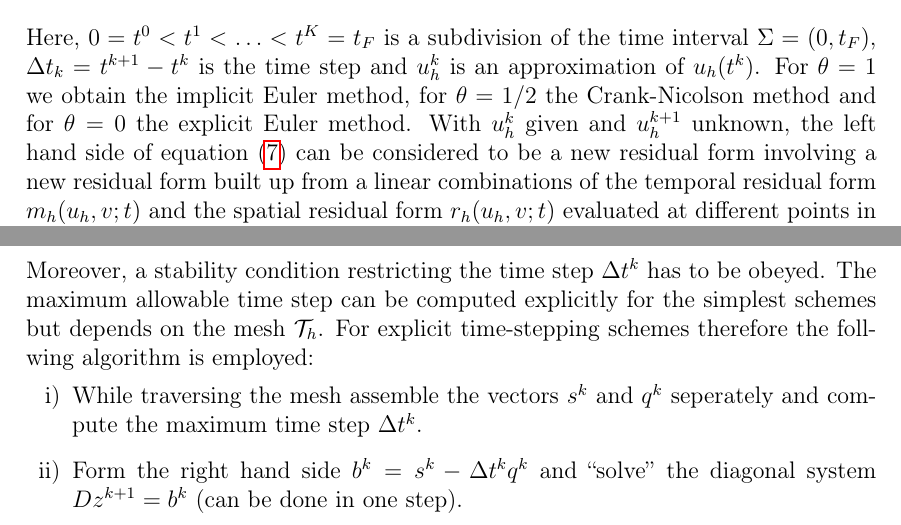
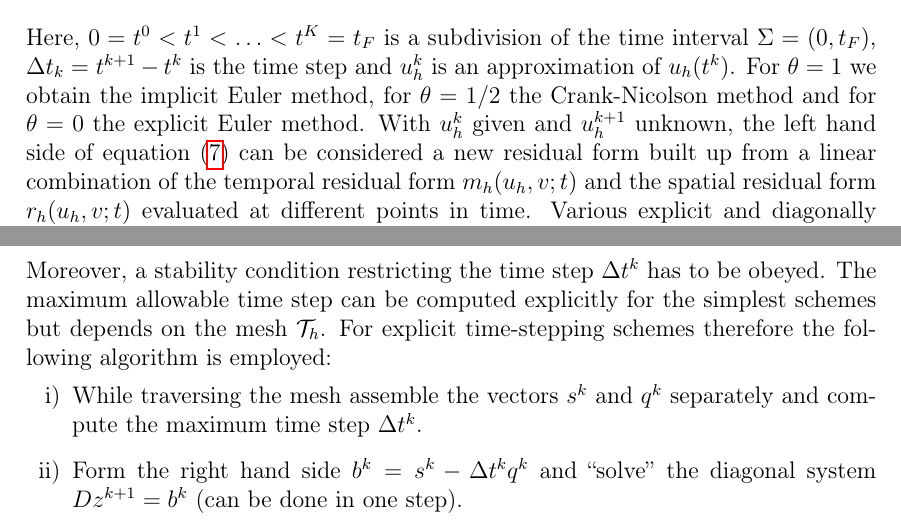
Before and after one commit to cpp-review-dune/dune-pdelab-tutorials, a LaTeX paper (overview/abstractions.tex): two parts of pages 6 and 7 of 9, joined at a grey line, cut so that both start at the same text. Compiled offline with pdfLaTeX.

Commit message:
minor corrections in overview

```diff
--- a/overview/abstractions.tex
+++ b/overview/abstractions.tex
@@ -340,9 +340,9 @@ and $u_h^{k}$ is an approximation of $u_h(t^k)$. For $\theta=1$
 we obtain the implicit Euler method, for $\theta=1/2$ the Crank-Nicolson method
 and for $\theta=0$ the explicit Euler method. With $u_h^k$ given
 and $u_h^{k+1}$ unknown, the left hand side of equation \eqref{Eq:InstationaryProblem}
-can be considered to be a new residual form involving a new residual form
-built up from a linear combinations of the temporal residual form $m_h(u_h,v;t)$
-and the spatial residual form $r_h(u_h,v;t)$ evaluated at different points in time.
+can be considered a new residual form built up from a linear combination of the
+temporal residual form $m_h(u_h,v;t)$ and the spatial residual form $r_h(u_h,v;t)$
+evaluated at different points in time.
 Various explicit and diagonally implicit Runge-Kutta \cite{alexander:77}
 methods result in variants of
 equation \eqref{Eq:InstationaryProblem} which yield higher-order accuracy in
@@ -392,10 +392,10 @@ Dz^{k+1} = s^k - \Delta t^k q^k.
 Moreover, a stability condition restricting the time step $\Delta t^k$
 has to be obeyed. The maximum allowable time step can be computed
 explicitly for the simplest schemes but depends on the mesh $\mathcal{T}_h$.
-For explicit time-stepping schemes therefore the follwing algorithm is employed:
+For explicit time-stepping schemes therefore the following algorithm is employed:
 \begin{enumerate}[i)]
 \item While traversing the mesh assemble the vectors $s^k$ and
-$q^k$ seperately and compute the maximum time step $\Delta t^k$.
+$q^k$ separately and compute the maximum time step $\Delta t^k$.
 \item Form the right hand side $b^k=s^k - \Delta t^k q^k$ and ``solve'' the
 diagonal system $Dz^{k+1} = b^k$ (can be done in one step).
 \end{enumerate}
```
Also changed, not shown: overview/abstractions.tex (8 more changed lines).
